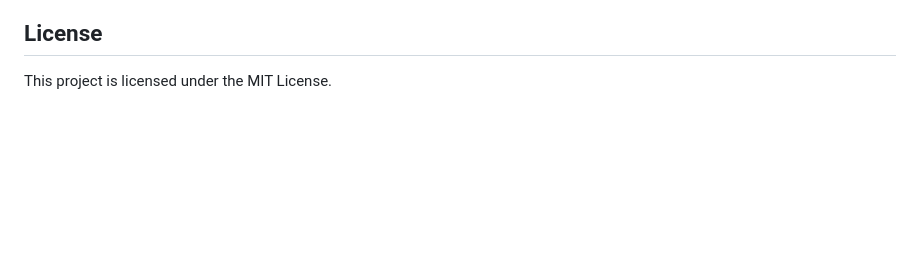
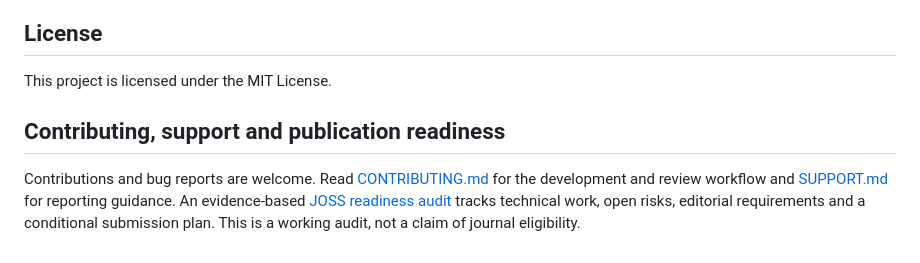
Before and after one commit to joaogerd/simpleWorkflow, a Markdown page: README.md, the part around the change. Drawn GitHub-style; blank space fills up the shorter version.

Commit message:
docs: link contributor guidance and JOSS audit from README

```diff
--- a/README.md
+++ b/README.md
@@ -333,3 +333,11 @@ by new workflows. See [legacy notes](docs/legacy.md).
 ## License
 
 This project is licensed under the MIT License.
+
+## Contributing, support and publication readiness
+
+Contributions and bug reports are welcome. Read [CONTRIBUTING.md](CONTRIBUTING.md)
+for the development and review workflow and [SUPPORT.md](SUPPORT.md) for reporting
+guidance. An evidence-based [JOSS readiness audit](docs/joss-readiness-audit-2026-11.md)
+tracks technical work, open risks, editorial requirements and a conditional submission plan.
+This is a working audit, not a claim of journal eligibility.
```
